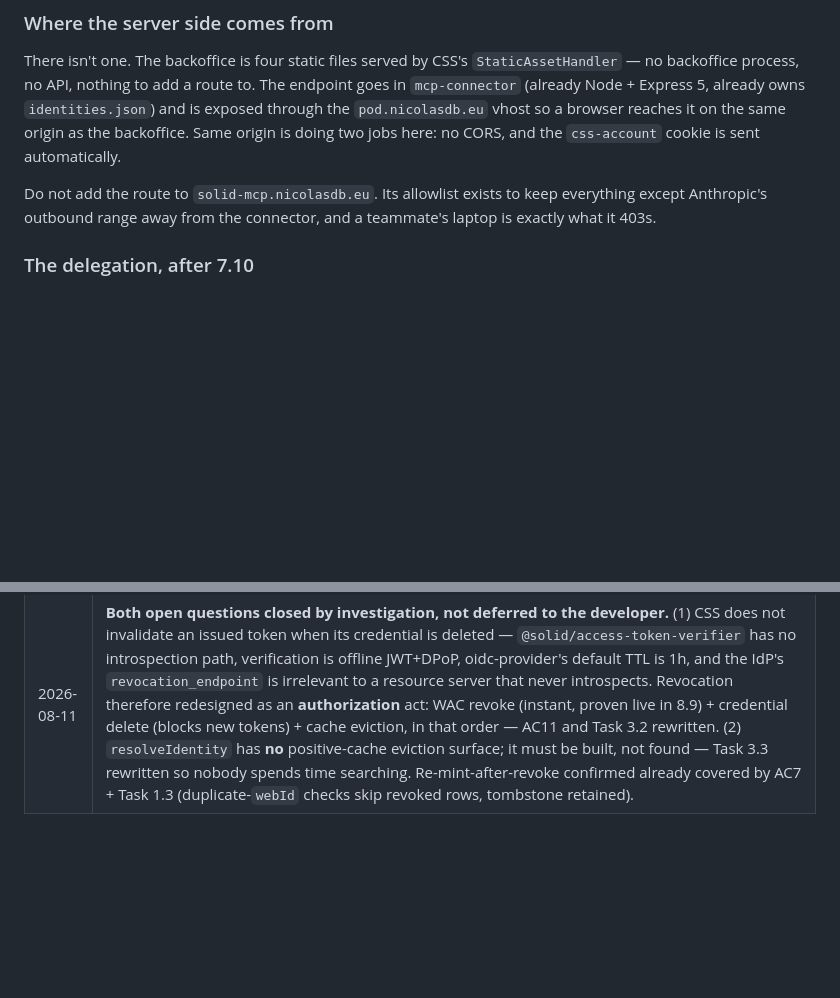
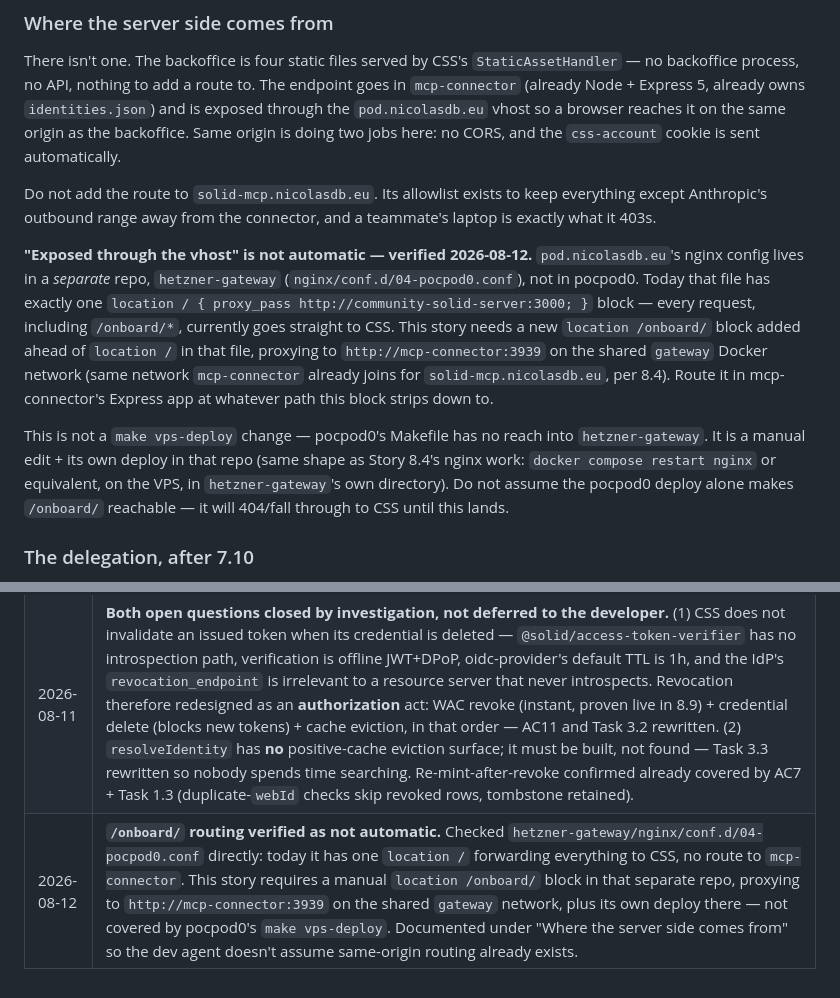
Before and after one commit to nicolasdb/pocpod0, a Markdown page: _bmad-output/implementation-artifacts/7-9-backoffice-minted-credentials.md, 2 parts joined by grey strips. GitHub-like rendering; blank space fills up the shorter version.

Commit message:
7.9: document /onboard/ nginx routing gap before dev starts
Verified hetzner-gateway's 04-pocpod0.conf has no route to
mcp-connector today — everything falls through to CSS. Story needs
a manual location block in that separate repo plus its own deploy,
not covered by pocpod0's make vps-deploy. Recorded so the dev agent
doesn't assume same-origin routing already exists.

Co-Authored-By: Claude Opus 5 <noreply@anthropic.com>

```diff
--- a/_bmad-output/implementation-artifacts/7-9-backoffice-minted-credentials.md
+++ b/_bmad-output/implementation-artifacts/7-9-backoffice-minted-credentials.md
@@ -297,6 +297,10 @@ There isn't one. The backoffice is four static files served by CSS's `StaticAsse
 
 Do not add the route to `solid-mcp.nicolasdb.eu`. Its allowlist exists to keep everything except Anthropic's outbound range away from the connector, and a teammate's laptop is exactly what it 403s.
 
+**"Exposed through the vhost" is not automatic — verified 2026-08-12.** `pod.nicolasdb.eu`'s nginx config lives in a *separate* repo, `hetzner-gateway` (`nginx/conf.d/04-pocpod0.conf`), not in pocpod0. Today that file has exactly one `location / { proxy_pass http://community-solid-server:3000; }` block — every request, including `/onboard/*`, currently goes straight to CSS. This story needs a new `location /onboard/` block added ahead of `location /` in that file, proxying to `http://mcp-connector:3939` on the shared `gateway` Docker network (same network `mcp-connector` already joins for `solid-mcp.nicolasdb.eu`, per 8.4). Route it in mcp-connector's Express app at whatever path this block strips down to.
+
+This is not a `make vps-deploy` change — pocpod0's Makefile has no reach into `hetzner-gateway`. It is a manual edit + its own deploy in that repo (same shape as Story 8.4's nginx work: `docker compose restart nginx` or equivalent, on the VPS, in `hetzner-gateway`'s own directory). Do not assume the pocpod0 deploy alone makes `/onboard/` reachable — it will 404/fall through to CSS until this lands.
+
 ### The delegation, after 7.10
 
 The old draft asked the person to re-type their password to produce an account token. **That is gone**, and its removal is the single finding that triggered this redraft: Nicolas never used the 7.4 credentials UI because the gate charged a password for the wrong thing (`sprint-change-proposal-2026-08-03.md:12`). The cookie *is* the token (`ResolveLoginHandler.js:35-36`), it is not `HttpOnly`, and the backoffice is same-origin.
@@ -434,3 +438,4 @@ It is not dead code — it renders, it badges the sidebar with a count, and its
 | 2026-08-03 | Marked `needs-redraft` (sprint-change-proposal-2026-08-03). Nicolas never used the 7.4 credentials UI — the unlock gate charged a password for the wrong thing. Account-gate scope moved to Story 7.10. |
 | 2026-08-11 | **Redrafted after 7.10 and 8.9 shipped.** Account-gate scope removed entirely (7.10 deleted the gate; the cookie *is* the account token — no password anywhere). Grant-table shape from `epics.md:372` adopted **and extended**: AC4 adds `grantUri` plus reserved-nullable `purpose`/`scope`/`excluded`/`consequenceOfRefusal` mirroring `poc:ConsentGrant`, on the migration-window argument from the consent-loop proposal — with an explicit fence that no intake, no grant resources and no approval step are in scope. Revocation UI promoted to a first-class AC (AC10) with cache eviction (AC11), and revocation designed as a tombstone — which surfaced a new fail-fast hazard: a revoked row whose credential is gone would kill boot, so AC7 requires boot/resolution/duplicate-checking to skip revoked rows. `expiresAt` gated behind warn-before-the-wall + one-action renewal + naming it on the onboarding page, with "ship it as null" declared an acceptable outcome (AC12). Per-slug attribution absorbed from 8.9 as `grantId` — explicitly **not** the slug, which is a bearer credential and must never be written into another person's pod (AC13). Fabricated "Requests" tab removal accepted into this story with rationale (AC19). Every deferred item now names where it goes. |
 | 2026-08-11 | **Both open questions closed by investigation, not deferred to the developer.** (1) CSS does not invalidate an issued token when its credential is deleted — `@solid/access-token-verifier` has no introspection path, verification is offline JWT+DPoP, oidc-provider's default TTL is 1h, and the IdP's `revocation_endpoint` is irrelevant to a resource server that never introspects. Revocation therefore redesigned as an **authorization** act: WAC revoke (instant, proven live in 8.9) + credential delete (blocks new tokens) + cache eviction, in that order — AC11 and Task 3.2 rewritten. (2) `resolveIdentity` has **no** positive-cache eviction surface; it must be built, not found — Task 3.3 rewritten so nobody spends time searching. Re-mint-after-revoke confirmed already covered by AC7 + Task 1.3 (duplicate-`webId` checks skip revoked rows, tombstone retained). |
+| 2026-08-12 | **`/onboard/` routing verified as not automatic.** Checked `hetzner-gateway/nginx/conf.d/04-pocpod0.conf` directly: today it has one `location /` forwarding everything to CSS, no route to `mcp-connector`. This story requires a manual `location /onboard/` block in that separate repo, proxying to `http://mcp-connector:3939` on the shared `gateway` network, plus its own deploy there — not covered by pocpod0's `make vps-deploy`. Documented under "Where the server side comes from" so the dev agent doesn't assume same-origin routing already exists. |
```
